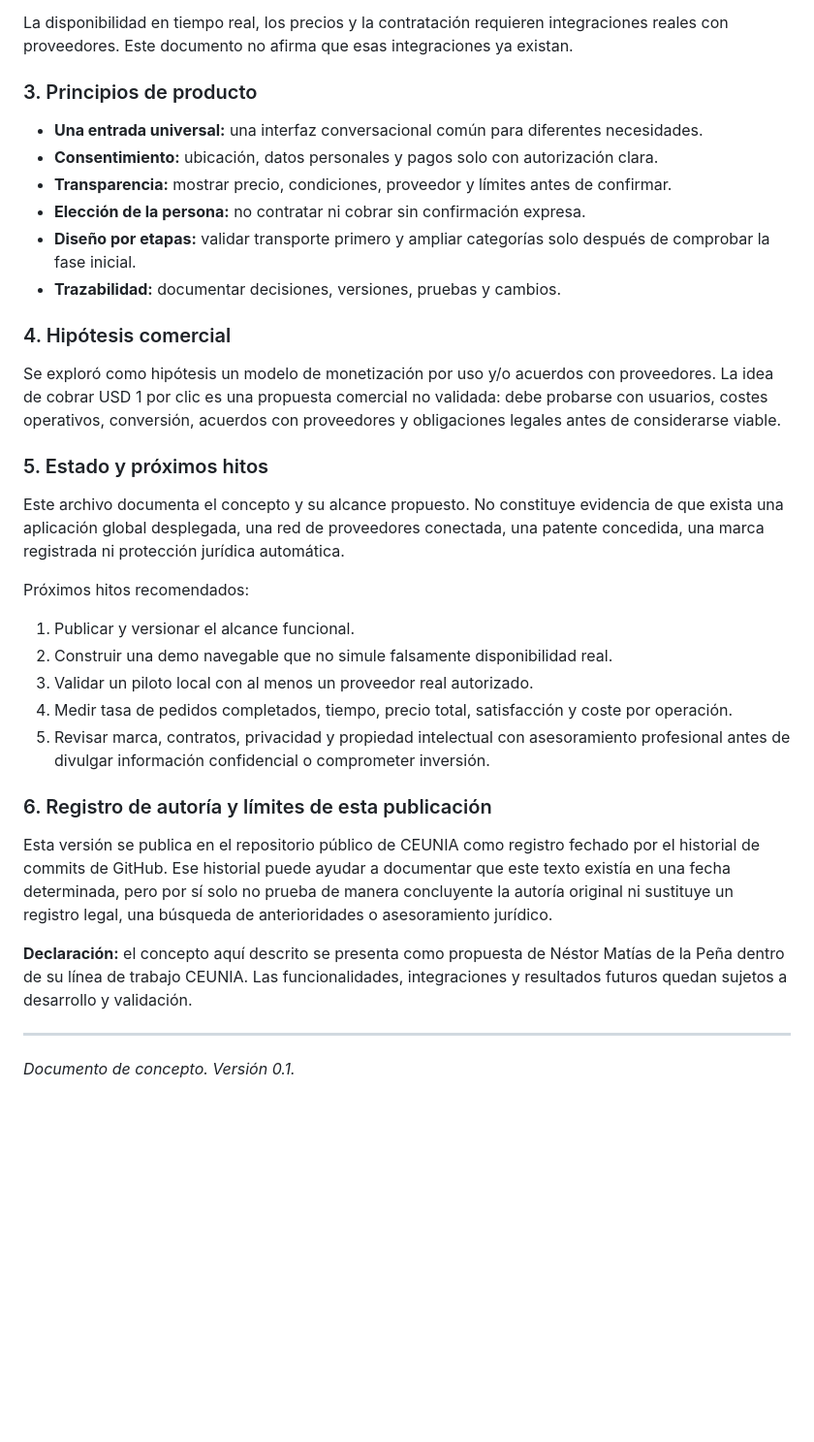
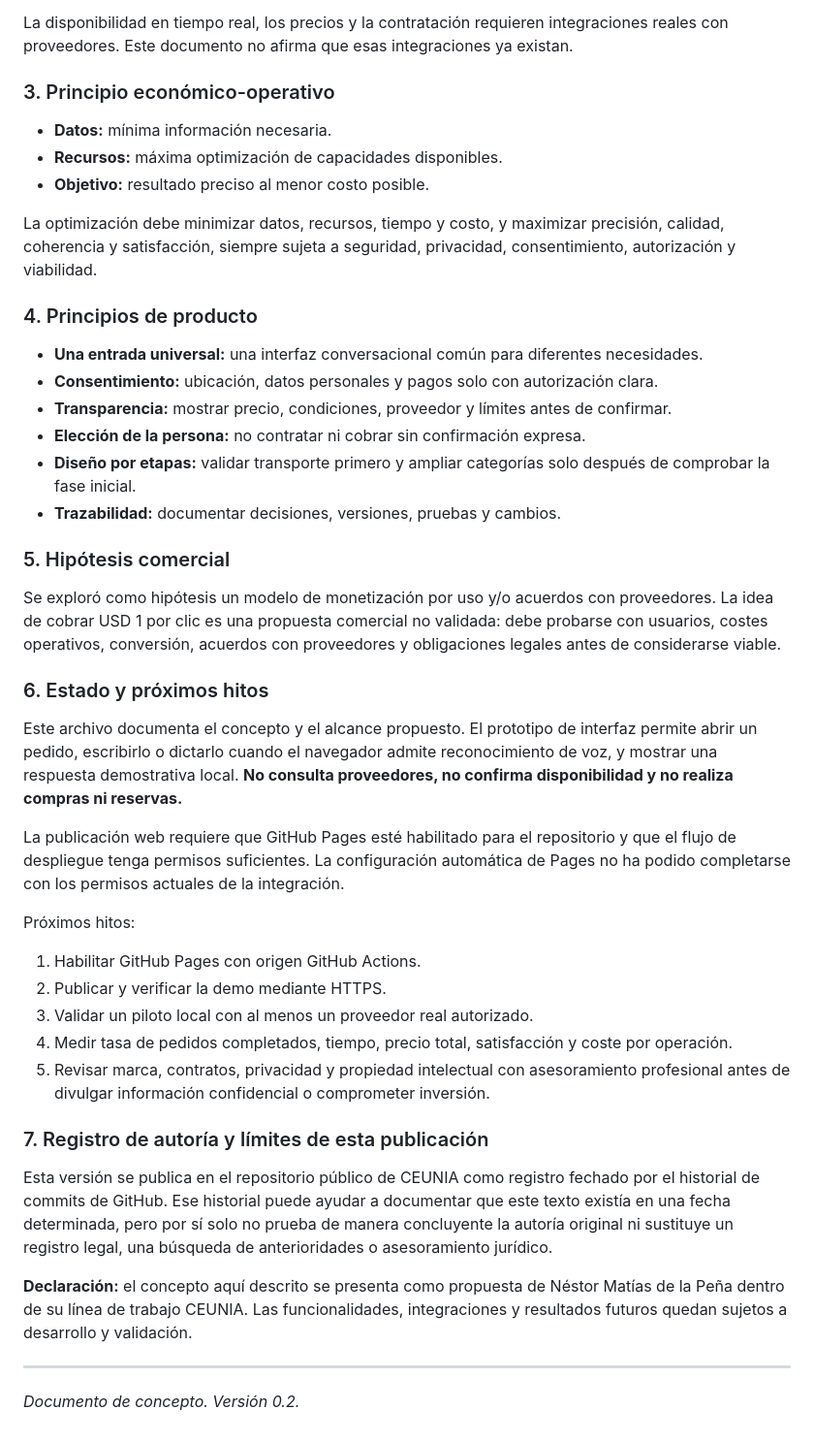
Before and after one commit to matiasbision-dot/CEUNIA-UNIFIED-SYSTEM, a Markdown page: ONECLICK/README.md, the part around one of its changes. Shown at 97% size. Rendered like a GitHub page; blank space fills up the shorter version.

Commit message:
Document ONECLICK brand and prototype boundaries

```diff
--- a/ONECLICK/README.md
+++ b/ONECLICK/README.md
@@ -26,7 +29,15 @@ Flujo previsto:
 
 La disponibilidad en tiempo real, los precios y la contratación requieren integraciones reales con proveedores. Este documento no afirma que esas integraciones ya existan.
 
-### 3. Principios de producto
+### 3. Principio económico-operativo
+
+- **Datos:** mínima información necesaria.
+- **Recursos:** máxima optimización de capacidades disponibles.
+- **Objetivo:** resultado preciso al menor costo posible.
+
+La optimización debe minimizar datos, recursos, tiempo y costo, y maximizar precisión, calidad, coherencia y satisfacción, siempre sujeta a seguridad, privacidad, consentimiento, autorización y viabilidad.
+
+### 4. Principios de producto
 
 - **Una entrada universal:** una interfaz conversacional común para diferentes necesidades.
 - **Consentimiento:** ubicación, datos personales y pagos solo con autorización clara.
@@ -35,27 +46,29 @@ La disponibilidad en tiempo real, los precios y la contratación requieren integ
 - **Diseño por etapas:** validar transporte primero y ampliar categorías solo después de comprobar la fase inicial.
 - **Trazabilidad:** documentar decisiones, versiones, pruebas y cambios.
 
-### 4. Hipótesis comercial
+### 5. Hipótesis comercial
 
 Se exploró como hipótesis un modelo de monetización por uso y/o acuerdos con proveedores. La idea de cobrar USD 1 por clic es una propuesta comercial no validada: debe probarse con usuarios, costes operativos, conversión, acuerdos con proveedores y obligaciones legales antes de considerarse viable.
 
-### 5. Estado y próximos hitos
+### 6. Estado y próximos hitos
 
-Este archivo documenta el concepto y su alcance propuesto. No constituye evidencia de que exista una aplicación global desplegada, una red de proveedores conectada, una patente concedida, una marca registrada ni protección jurídica automática.
+Este archivo documenta el concepto y el alcance propuesto. El prototipo de interfaz permite abrir un pedido, escribirlo o dictarlo cuando el navegador admite reconocimiento de voz, y mostrar una respuesta demostrativa local. **No consulta proveedores, no confirma disponibilidad y no realiza compras ni reservas.**
 
-Próximos hitos recomendados:
+La publicación web requiere que GitHub Pages esté habilitado para el repositorio y que el flujo de despliegue tenga permisos suficientes. La configuración automática de Pages no ha podido completarse con los permisos actuales de la integración.
 
-1. Publicar y versionar el alcance funcional.
-2. Construir una demo navegable que no simule falsamente disponibilidad real.
+Próximos hitos:
+
+1. Habilitar GitHub Pages con origen GitHub Actions.
+2. Publicar y verificar la demo mediante HTTPS.
 3. Validar un piloto local con al menos un proveedor real autorizado.
 4. Medir tasa de pedidos completados, tiempo, precio total, satisfacción y coste por operación.
 5. Revisar marca, contratos, privacidad y propiedad intelectual con asesoramiento profesional antes de divulgar información confidencial o comprometer inversión.
 
-### 6. Registro de autoría y límites de esta publicación
+### 7. Registro de autoría y límites de esta publicación
 
 Esta versión se publica en el repositorio público de CEUNIA como registro fechado por el historial de commits de GitHub. Ese historial puede ayudar a documentar que este texto existía en una fecha determinada, pero por sí solo no prueba de manera concluyente la autoría original ni sustituye un registro legal, una búsqueda de anterioridades o asesoramiento jurídico.
 
 **Declaración:** el concepto aquí descrito se presenta como propuesta de Néstor Matías de la Peña dentro de su línea de trabajo CEUNIA. Las funcionalidades, integraciones y resultados futuros quedan sujetos a desarrollo y validación.
 
 ---
-*Documento de concepto. Versión 0.1.*
+*Documento de concepto. Versión 0.2.*
```
Also changed, not shown: other parts of ONECLICK/README.md (+6 -3 lines).
